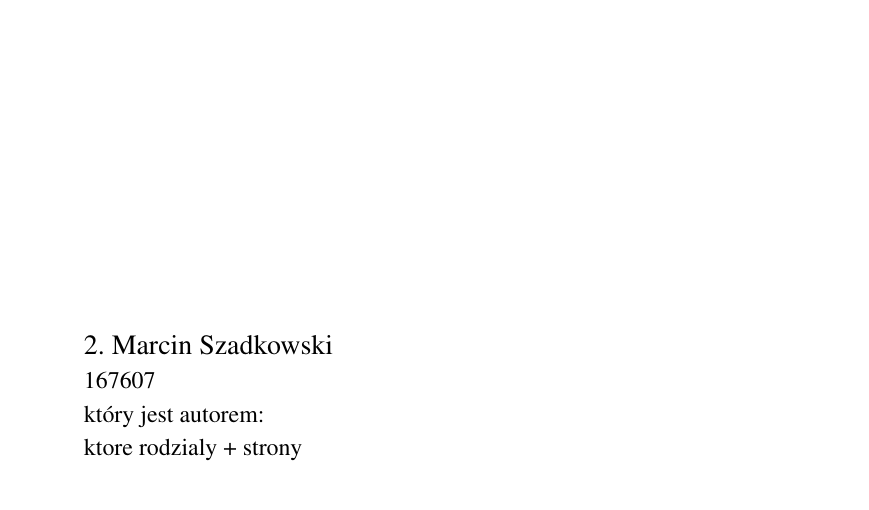
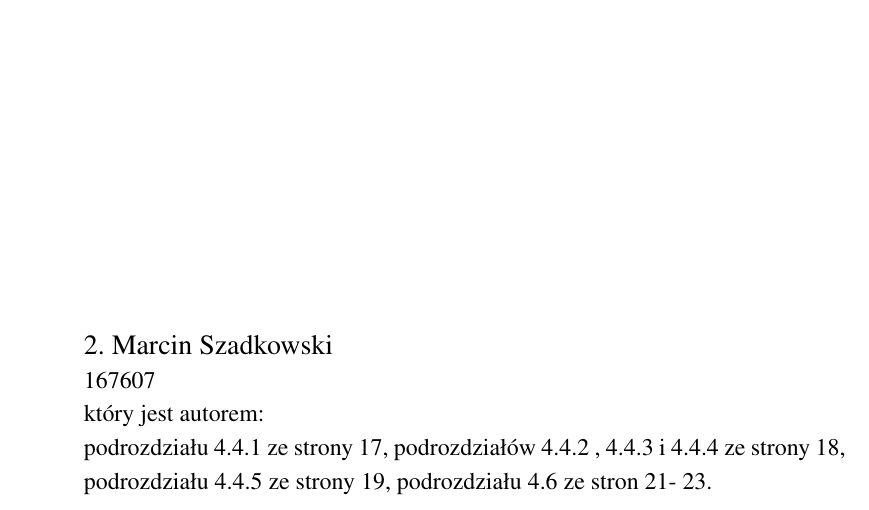
Before and after one commit to mszadko/thesis_1, a LaTeX thesis (LaTeX/thesis_1.tex): part of page 2 of 27, cut so that both start at the same text. Compiled offline with pdfLaTeX.

Commit message:
2nd page

```diff
--- a/LaTeX/thesis_1.tex
+++ b/LaTeX/thesis_1.tex
@@ -25,7 +25,7 @@
 
 \begin{document}
 \maketitle
-\twoppage{Maciej Wygoda}{172407}{ktore rodzialy + strony}{Marcin Szadkowski}{167607}{ktore rodzialy + strony}
+\twoppage{Maciej Wygoda}{172407}{ktore rodzialy + strony}{Marcin Szadkowski}{167607}{podrozdziału 4.4.1 ze strony 17, podrozdziałów 4.4.2 , 4.4.3 i 4.4.4 ze strony 18, podrozdziału 4.4.5 ze strony 19, podrozdziału 4.6 ze stron 21- 23. }
 \statementpage
 \abstractpage
 {Implementacja sieciowej gry wideo z wykorzystaniem silnika Unreal Engine 4}
```
Also changed, not shown: LaTeX/thesis_1.pdf, 1 other file.
